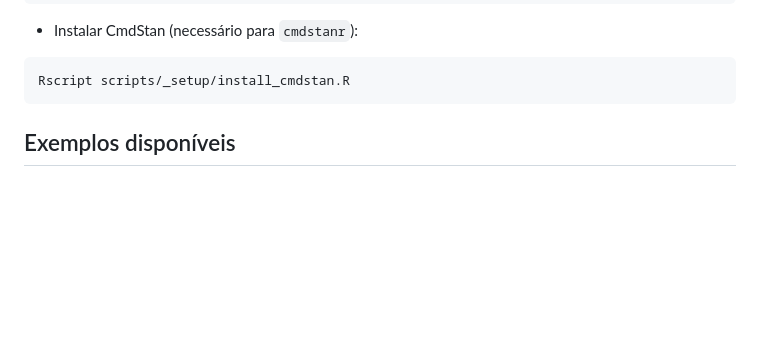
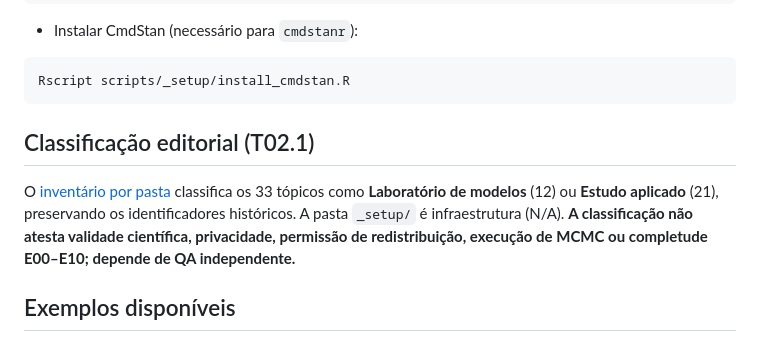
Before and after one commit to riscotta/bayes-stan-r, a Markdown page: scripts/README.md, the part around the change. Rendered like a GitHub page; blank space fills up the shorter version.

Commit message:
docs(T02.1): classify model labs and applied studies (#23)
Document the 33-unit editorial taxonomy and catalog link. Technical QA recorded in PR #23, without scientific or privacy validation.

````diff
--- a/scripts/README.md
+++ b/scripts/README.md
@@ -27,6 +27,10 @@ Rscript scripts/_setup/install_deps.R --all
 ```bash
 Rscript scripts/_setup/install_cmdstan.R
 ```
+
+## Classificação editorial (T02.1)
+
+O [inventário por pasta](STUDY_TAXONOMY_T02_1.md) classifica os 33 tópicos como **Laboratório de modelos** (12) ou **Estudo aplicado** (21), preservando os identificadores históricos. A pasta `_setup/` é infraestrutura (N/A). **A classificação não atesta validade científica, privacidade, permissão de redistribuição, execução de MCMC ou completude E00–E10; depende de QA independente.**
 
 ## Exemplos disponíveis
 
````
Also changed, not shown: scripts/STUDY_TAXONOMY_T02_1.md (added, +62 -0 lines).
